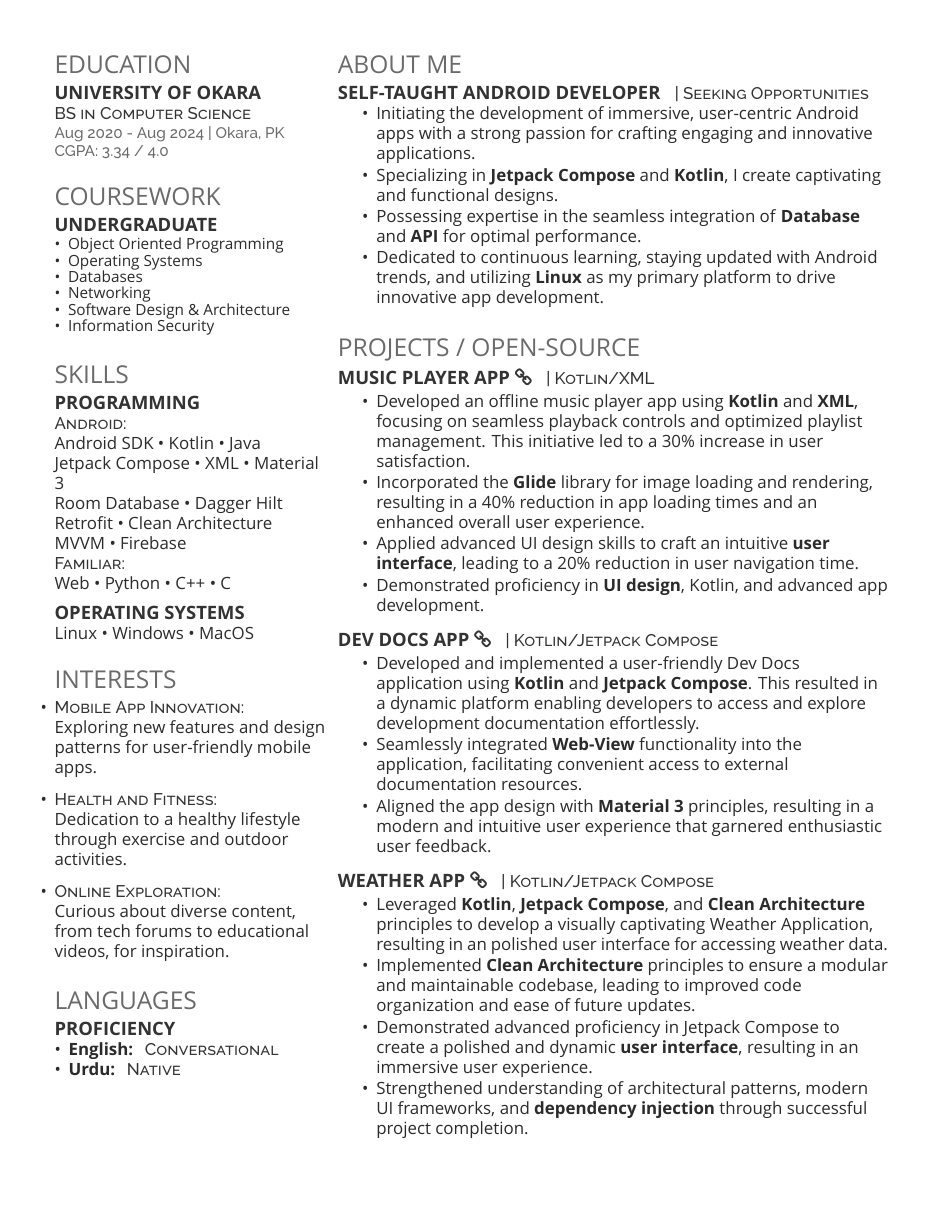
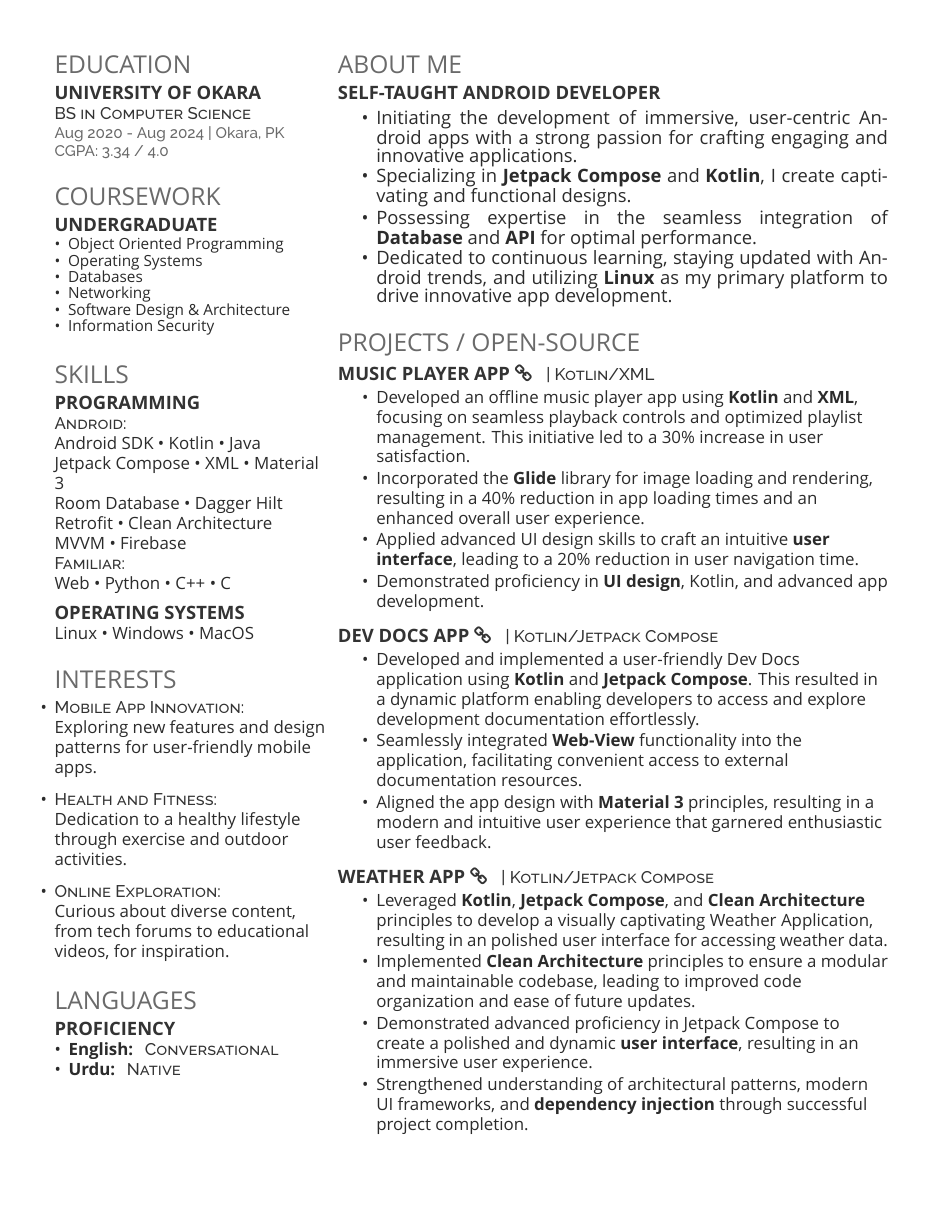
Before and after one commit to ShahzamanRai/LaTeX-Resume, a LaTeX CV (deedy_resume-openfont.tex): page 2 of 2. Compiled offline with XeLaTeX; a missing font is replaced by an installed copy or a similar font.

Commit message:
Update deedy_resume-openfont.tex

```diff
--- a/deedy_resume-openfont.tex
+++ b/deedy_resume-openfont.tex
@@ -123,8 +123,8 @@ Linux \textbullet{} Windows \textbullet{} MacOS
 
 \section{About Me}
 \runsubsection{Self-Taught Android Developer}
-\descript{| Seeking Opportunities}
 \vspace{\topsep} % Hacky fix for awkward extra vertical space
+\vspace{4pt} % Added extra space
 \begin{tightemize}
     \item Initiating the development of immersive, user-centric Android apps with a strong passion for crafting engaging and innovative applications.
     \item Specializing in \textbf{Jetpack Compose} and \textbf{Kotlin}, I create captivating and functional designs.
```
